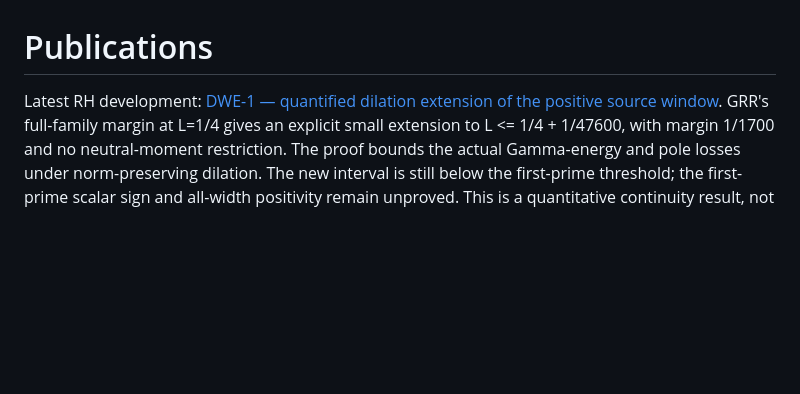
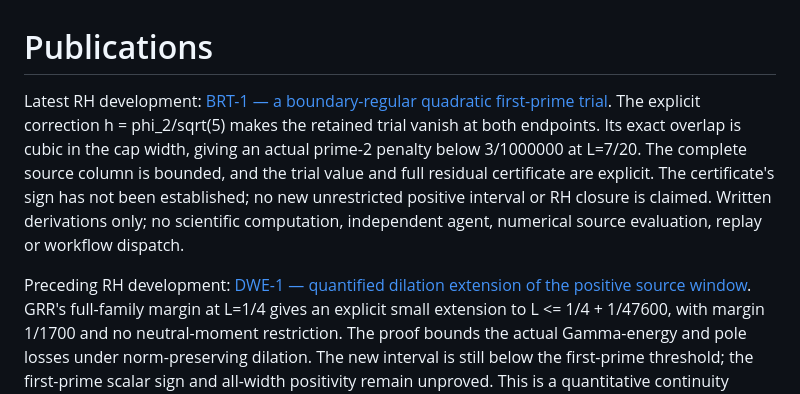
Before and after one commit to Parveen117/Publications, a Markdown page: README.md, the part around the change. Rendered like a GitHub page; blank space fills up the shorter version.

Commit message:
BRT-1: derive a boundary-regular first-prime trial and exact residual [skip ci]

```diff
--- a/README.md
+++ b/README.md
@@ -1,6 +1,17 @@
 # Publications
 
-Latest RH development: [DWE-1 — quantified dilation extension of the positive source window](RH_DILATION_WINDOW_EXTENSION.md).
+Latest RH development: [BRT-1 — a boundary-regular quadratic first-prime trial](RH_BOUNDARY_REGULAR_TRIAL.md).
+The explicit correction h = phi_2/sqrt(5) makes the retained trial
+vanish at both endpoints. Its exact overlap is cubic in the cap
+width, giving an actual prime-2 penalty below 3/1000000 at L=7/20.
+The complete source column is bounded, and the trial value and
+full residual certificate are explicit. The certificate's sign
+has not been established; no new unrestricted positive interval
+or RH closure is claimed.
+Written derivations only; no scientific computation, independent
+agent, numerical source evaluation, replay or workflow dispatch.
+
+Preceding RH development: [DWE-1 — quantified dilation extension of the positive source window](RH_DILATION_WINDOW_EXTENSION.md).
 GRR's full-family margin at L=1/4 gives an explicit small extension
 to L <= 1/4 + 1/47600, with margin 1/1700 and no neutral-moment
 restriction. The proof bounds the actual Gamma-energy and pole
```
Also changed, not shown: RH_BOUNDARY_REGULAR_TRIAL.md (added, +302 -0 lines).
